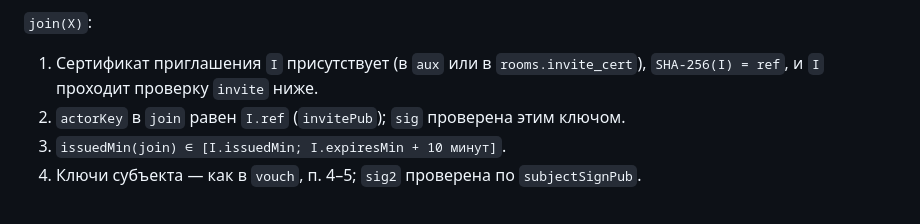
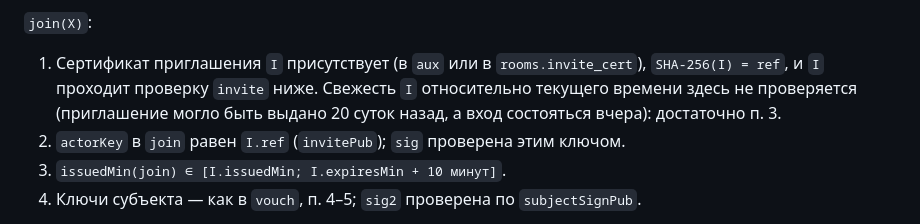
Before and after one commit to PortfolioBTS/masages, a Markdown page: docs/security/signed-membership.md, the part around the change. Drawn GitHub-style.

Commit message:
signed-membership.md: свежесть сертификата приглашения при проверке входа
Уточнение: встроенный сертификат приглашения проверяется относительно момента
входа (пункт 3), а не относительно текущего времени, иначе вход по давно
выданному приглашению переставал бы подтверждаться у новых участников.

Co-Authored-By: Claude Sonnet 5.5 <noreply@anthropic.com>

```diff
--- a/docs/security/signed-membership.md
+++ b/docs/security/signed-membership.md
@@ -222,7 +222,7 @@ keys = SHA-256("nyxo-view-v1"     ‖ u32be(id₁) ‖ memkey₁ ‖ … ‖ u32
 
 `join(X)`:
 
-1. Сертификат приглашения `I` присутствует (в `aux` или в `rooms.invite_cert`), `SHA-256(I) = ref`, и `I` проходит проверку `invite` ниже.
+1. Сертификат приглашения `I` присутствует (в `aux` или в `rooms.invite_cert`), `SHA-256(I) = ref`, и `I` проходит проверку `invite` ниже. Свежесть `I` относительно текущего времени здесь не проверяется (приглашение могло быть выдано 20 суток назад, а вход состояться вчера): достаточно п. 3.
 2. `actorKey` в `join` равен `I.ref` (`invitePub`); `sig` проверена этим ключом.
 3. `issuedMin(join) ∈ [I.issuedMin; I.expiresMin + 10 минут]`.
 4. Ключи субъекта — как в `vouch`, п. 4–5; `sig2` проверена по `subjectSignPub`.
```
